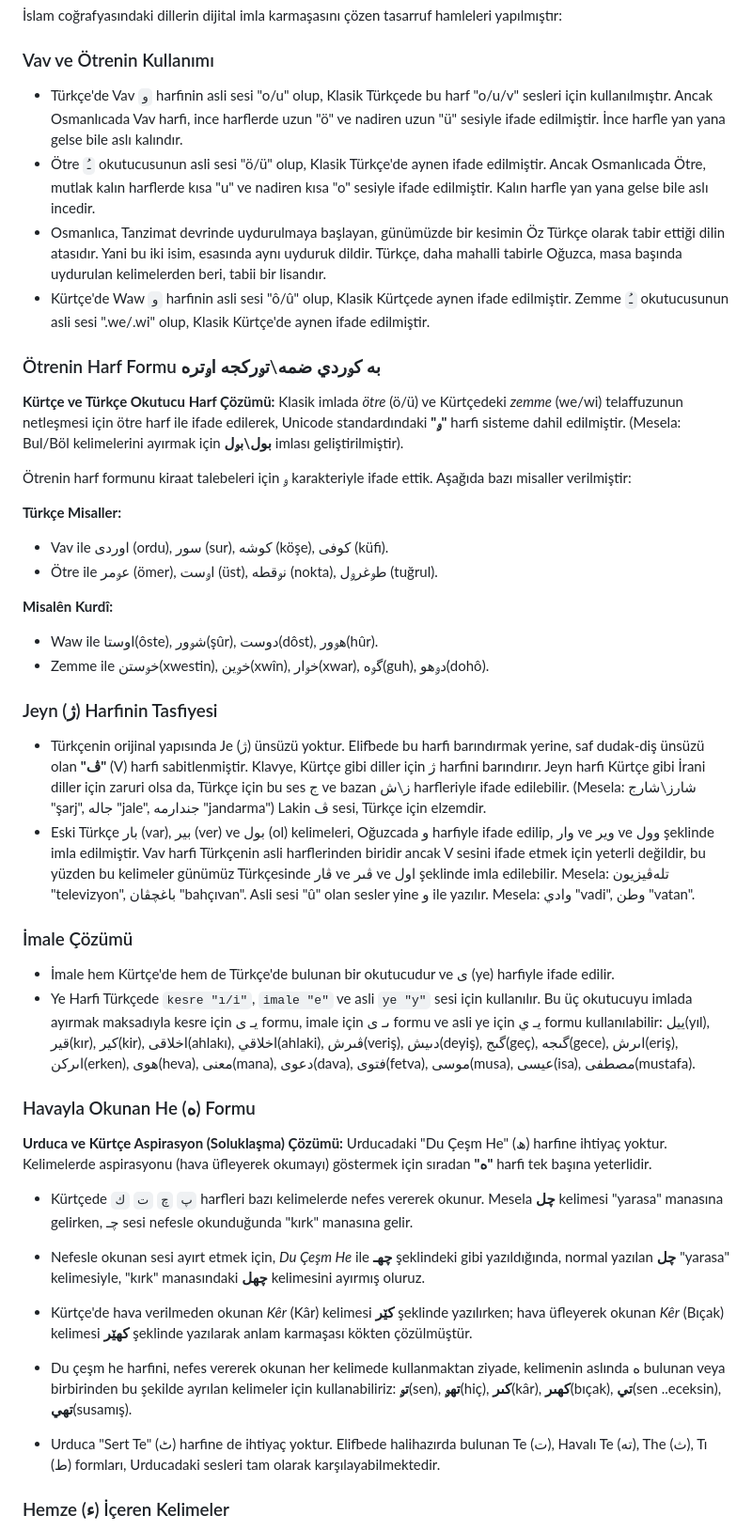
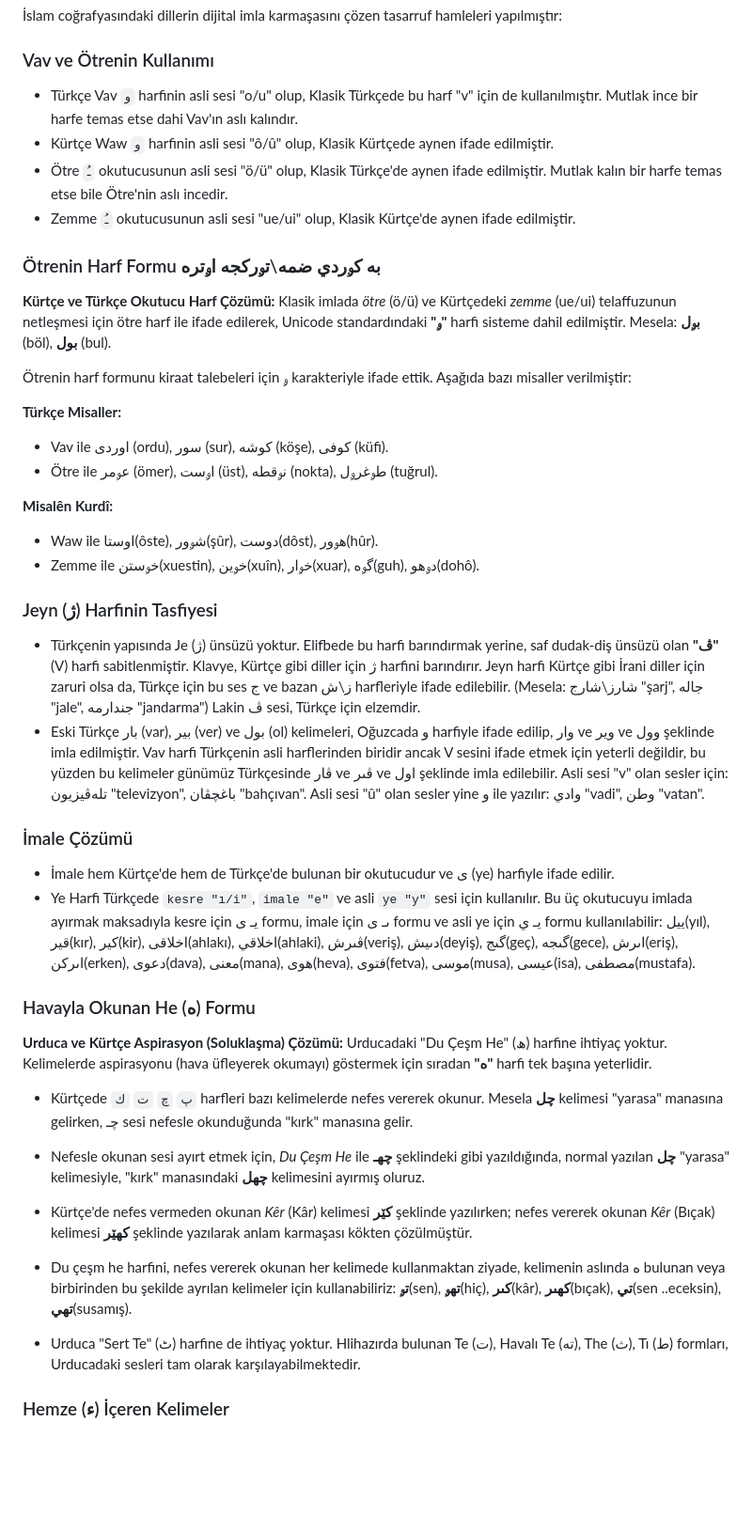
Before and after one commit to Abdurrahmancv/alifba, a Markdown page: README.md, the part around one of its changes. Shown at 94% size. GitHub-like rendering; blank space fills up the shorter version.

Commit message:
Refine language in README.md
Improved clarity in the README file.

```diff
--- a/README.md
+++ b/README.md
@@ -56,14 +57,14 @@ Unicode cetvelinde yer kaplayan Tatweel (ـ) karakteri tamamen sistemden kaldır
 
 ### Vav ve Ötrenin Kullanımı
 
-* Türkçe'de Vav `و` harfinin asli sesi "o/u" olup, Klasik Türkçede bu harf "o/u/v" sesleri için kullanılmıştır. Ancak Osmanlıcada Vav harfi, ince harflerde uzun "ö" ve nadiren uzun "ü" sesiyle ifade edilmiştir. İnce harfle yan yana gelse bile aslı kalındır.
-* Ötre `ـُ` okutucusunun asli sesi "ö/ü" olup, Klasik Türkçe'de aynen ifade edilmiştir. Ancak Osmanlıcada Ötre, mutlak kalın harflerde kısa "u" ve nadiren kısa "o" sesiyle ifade edilmiştir. Kalın harfle yan yana gelse bile aslı incedir.
-* Osmanlıca, Tanzimat devrinde uydurulmaya başlayan, günümüzde bir kesimin Öz Türkçe olarak tabir ettiği dilin atasıdır. Yani bu iki isim, esasında aynı uyduruk dildir. Türkçe, daha mahalli tabirle Oğuzca, masa başında uydurulan kelimelerden beri, tabii bir lisandır.
-* Kürtçe'de Waw `و` harfinin asli sesi "ô/û" olup, Klasik Kürtçede aynen ifade edilmiştir. Zemme `ـُ` okutucusunun asli sesi ".we/.wi" olup, Klasik Kürtçe'de aynen ifade edilmiştir.
+* Türkçe Vav `و` harfinin asli sesi "o/u" olup, Klasik Türkçede bu harf "v" için de kullanılmıştır. Mutlak ince bir harfe temas etse dahi Vav'ın aslı kalındır.
+* Kürtçe Waw `و` harfinin asli sesi "ô/û" olup, Klasik Kürtçede aynen ifade edilmiştir.
+* Ötre `ـُ` okutucusunun asli sesi "ö/ü" olup, Klasik Türkçe'de aynen ifade edilmiştir. Mutlak kalın bir harfe temas etse bile Ötre'nin aslı incedir.
+* Zemme `ـُ` okutucusunun asli sesi "ue/ui" olup, Klasik Kürtçe'de aynen ifade edilmiştir.
 
 ### Ötrenin Harf Formu به كࢫردي ضمه\تࢫركجه اࢫتره
 
-**Kürtçe ve Türkçe Okutucu Harf Çözümü:** Klasik imlada *ötre* (ö/ü) ve Kürtçedeki *zemme* (we/wi) telaffuzunun netleşmesi için ötre harf ile ifade edilerek, Unicode standardındaki **"ࢫ"** harfi sisteme dahil edilmiştir. (Mesela: Bul/Böl kelimelerini ayırmak için **بول\بࢫل** imlası geliştirilmiştir).
+**Kürtçe ve Türkçe Okutucu Harf Çözümü:** Klasik imlada *ötre* (ö/ü) ve Kürtçedeki *zemme* (ue/ui) telaffuzunun netleşmesi için ötre harf ile ifade edilerek, Unicode standardındaki **"ࢫ"** harfi sisteme dahil edilmiştir. Mesela: **بࢫل** (böl), **بول** (bul).
 
 Ötrenin harf formunu kiraat talebeleri için ࢫ karakteriyle ifade ettik. Aşağıda bazı misaller verilmiştir:
 
@@ -75,17 +76,17 @@ Unicode cetvelinde yer kaplayan Tatweel (ـ) karakteri tamamen sistemden kaldır
 **Misalên Kurdî:**
 
 * Waw ile اوستا(ôste), شࢫور(şûr), دوست(dôst), هࢫور(hûr).
-* Zemme ile خࢫستن(xwestin), خࢫين(xwîn), خࢫار(xwar), گࢫه(guh), دࢫهو(dohô).
+* Zemme ile خࢫستن(xuestin), خࢫين(xuîn), خࢫار(xuar), گࢫه(guh), دࢫهو(dohô).
 
 ### Jeyn (ژ) Harfinin Tasfiyesi
 
-* Türkçenin orijinal yapısında Je (ژ) ünsüzü yoktur. Elifbede bu harfi barındırmak yerine, saf dudak-diş ünsüzü olan **"ڤ"** (V) harfi sabitlenmiştir. Klavye, Kürtçe gibi diller için ژ harfini barındırır. Jeyn harfi Kürtçe gibi İrani diller için zaruri olsa da, Türkçe için bu ses ج ve bazan ز\ش harfleriyle ifade edilebilir. (Mesela: شارز\شارج "şarj", جاله "jale", جندارمه "jandarma") Lakin ڤ sesi, Türkçe için elzemdir.
-* Eski Türkçe بار (var), بیر (ver) ve بول (ol) kelimeleri, Oğuzcada و harfiyle ifade edilip, وار ve ویر ve وول şeklinde imla edilmiştir. Vav harfi Türkçenin asli harflerinden biridir ancak V sesini ifade etmek için yeterli değildir, bu yüzden bu kelimeler günümüz Türkçesinde ڤار ve ڤىر ve اول şeklinde imla edilebilir. Mesela: تله‌ڤيزيون "televizyon", باغچڤان "bahçıvan". Asli sesi "û" olan sesler yine و ile yazılır. Mesela: وادي "vadi", وطن "vatan".
+* Türkçenin yapısında Je (ژ) ünsüzü yoktur. Elifbede bu harfi barındırmak yerine, saf dudak-diş ünsüzü olan **"ڤ"** (V) harfi sabitlenmiştir. Klavye, Kürtçe gibi diller için ژ harfini barındırır. Jeyn harfi Kürtçe gibi İrani diller için zaruri olsa da, Türkçe için bu ses ج ve bazan ز\ش harfleriyle ifade edilebilir. (Mesela: شارز\شارج "şarj", جاله "jale", جندارمه "jandarma") Lakin ڤ sesi, Türkçe için elzemdir.
+* Eski Türkçe بار (var), بیر (ver) ve بول (ol) kelimeleri, Oğuzcada و harfiyle ifade edilip, وار ve ویر ve وول şeklinde imla edilmiştir. Vav harfi Türkçenin asli harflerinden biridir ancak V sesini ifade etmek için yeterli değildir, bu yüzden bu kelimeler günümüz Türkçesinde ڤار ve ڤىر ve اول şeklinde imla edilebilir. Asli sesi "v" olan sesler için: تله‌ڤيزيون "televizyon", باغچڤان "bahçıvan". Asli sesi "û" olan sesler yine و ile yazılır: وادي "vadi", وطن "vatan".
 
 ### İmale Çözümü
 
 * İmale hem Kürtçe'de hem de Türkçe'de bulunan bir okutucudur ve ی (ye) harfiyle ifade edilir.
-* Ye Harfi Türkçede `kesre "ı/i"`, `imale "e"` ve asli `ye "y"` sesi için kullanılır. Bu üç okutucuyu imlada ayırmak maksadıyla kesre için يـ ى formu, imale için ىـ ى formu ve asli ye için يـ ي formu kullanılabilir: ييل(yıl), قير(kır), كير(kir), اخلاقى(ahlakı), اخلاقي(ahlaki), ڤىرش(veriş), دىيش(deyiş), گىج(geç), گىجه(gece), اىرش(eriş), اىركن(erken), هوى(heva), معنى(mana), دعوى(dava), فتوى(fetva), موسى(musa), عيسى(isa), مصطفى(mustafa).
+* Ye Harfi Türkçede `kesre "ı/i"`, `imale "e"` ve asli `ye "y"` sesi için kullanılır. Bu üç okutucuyu imlada ayırmak maksadıyla kesre için يـ ى formu, imale için ىـ ى formu ve asli ye için يـ ي formu kullanılabilir: ييل(yıl), قير(kır), كير(kir), اخلاقى(ahlakı), اخلاقي(ahlaki), ڤىرش(veriş), دىيش(deyiş), گىج(geç), گىجه(gece), اىرش(eriş), اىركن(erken), دعوى(dava), معنى(mana), هوى(heva), فتوى(fetva), موسى(musa), عيسى(isa), مصطفى(mustafa).
 
 ### Havayla Okunan He (ه) Formu
 
@@ -93,10 +94,10 @@ Unicode cetvelinde yer kaplayan Tatweel (ـ) karakteri tamamen sistemden kaldır
 
 * Kürtçede `پ` `چ` `ت` `ك` harfleri bazı kelimelerde nefes vererek okunur. Mesela **چل** kelimesi "yarasa" manasına gelirken, چـ sesi nefesle okunduğunda "kırk" manasına gelir.
 * Nefesle okunan sesi ayırt etmek için, *Du Çeşm He* ile **چهـ** şeklindeki gibi yazıldığında, normal yazılan **چل** "yarasa" kelimesiyle, "kırk" manasındaki **چهل** kelimesini ayırmış oluruz.
-* Kürtçe'de hava verilmeden okunan *Kêr* (Kâr) kelimesi **کێر** şeklinde yazılırken; hava üfleyerek okunan *Kêr* (Bıçak) kelimesi **کهێر** şeklinde yazılarak anlam karmaşası kökten çözülmüştür.
+* Kürtçe'de nefes vermeden okunan *Kêr* (Kâr) kelimesi **کێر** şeklinde yazılırken; nefes vererek okunan *Kêr* (Bıçak) kelimesi **کهێر** şeklinde yazılarak anlam karmaşası kökten çözülmüştür.
 * Du çeşm he harfini, nefes vererek okunan her kelimede kullanmaktan ziyade, kelimenin aslında ه bulunan veya birbirinden bu şekilde ayrılan kelimeler için kullanabiliriz: **تࢫ**(sen), **تهࢫ**(hiç), **كىر**(kâr), **كهىر**(bıçak), **تي**(sen ..eceksin), **تهي**(susamış).
 
-* Urduca "Sert Te" (ٹ) harfine de ihtiyaç yoktur. Elifbede halihazırda bulunan Te (ت), Havalı Te (ته), The (ث), Tı (ط) formları, Urducadaki sesleri tam olarak karşılayabilmektedir.
+* Urduca "Sert Te" (ٹ) harfine de ihtiyaç yoktur. Hlihazırda bulunan Te (ت), Havalı Te (ته), The (ث), Tı (ط) formları, Urducadaki sesleri tam olarak karşılayabilmektedir.
 
 
 ### Hemze (ء) İçeren Kelimeler
```
Also changed, not shown: other parts of README.md (+10 -9 lines).
